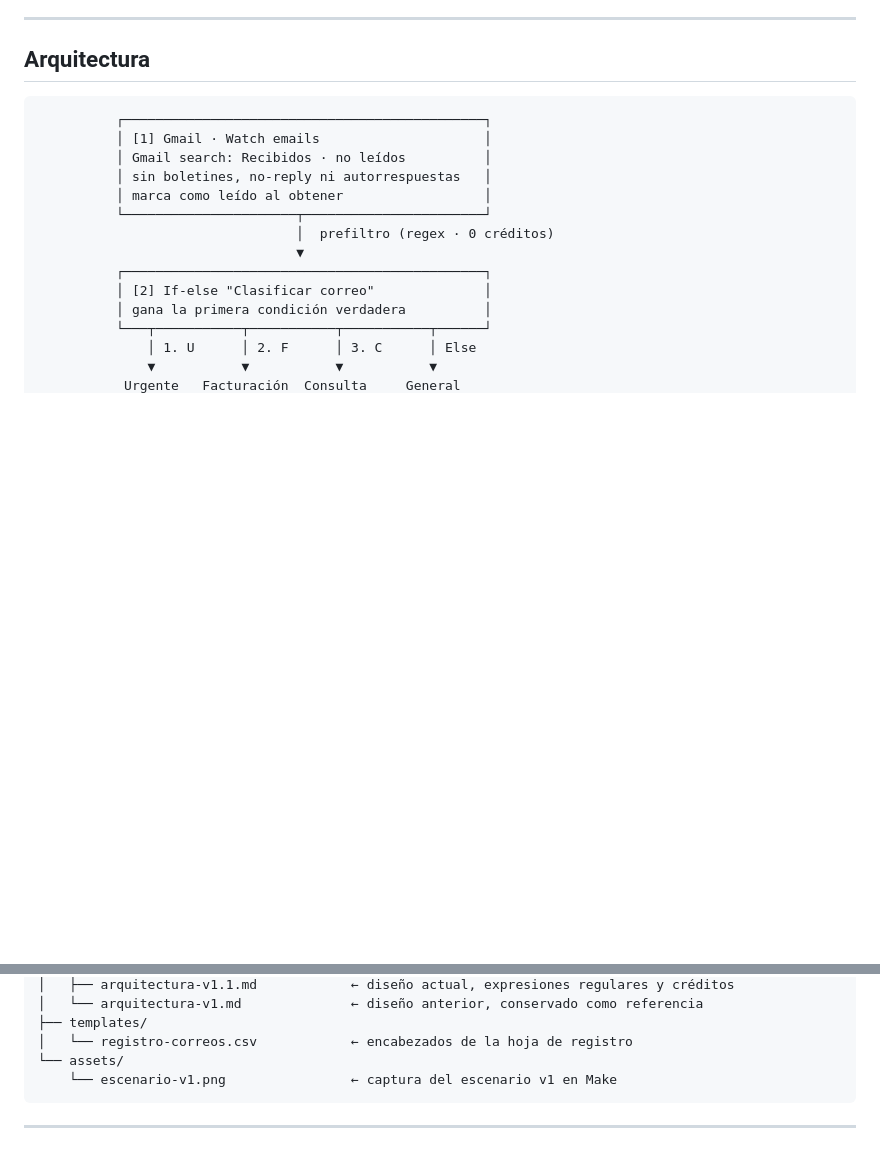
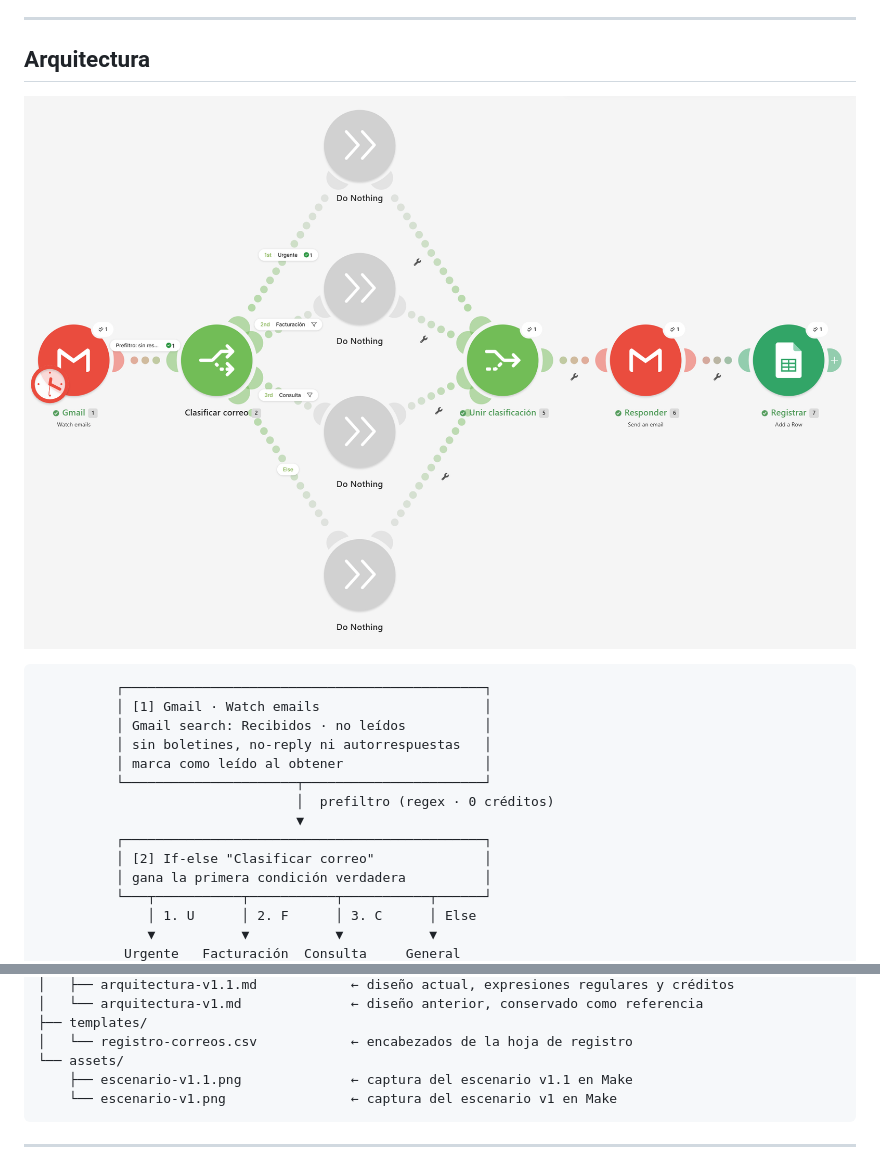
Before and after one commit to DEIMON12/make-smart-email-workflow, a Markdown page: README.md, 2 parts joined by grey strips. Drawn GitHub-style; pictures changed too: assets/escenario-v1.1.png (added); blank space fills up the shorter version.

Commit message:
docs: captura del escenario v1.1

````diff
--- a/README.md
+++ b/README.md
@@ -41,6 +41,8 @@ Cada correo recibe **exactamente una** respuesta y genera **exactamente una** fi
 ---
 
 ## Arquitectura
+
+![Escenario v1.1 en Make](assets/escenario-v1.1.png)
 
 ```
           ┌──────────────────────────────────────────────┐
@@ -223,6 +225,7 @@ make-smart-email-workflow/
 ├── templates/
 │   └── registro-correos.csv            ← encabezados de la hoja de registro
 └── assets/
+    ├── escenario-v1.1.png              ← captura del escenario v1.1 en Make
     └── escenario-v1.png                ← captura del escenario v1 en Make
 ```
 
````
Also changed, not shown: docs/arquitectura-v1.1.md (+2 -0 lines).
